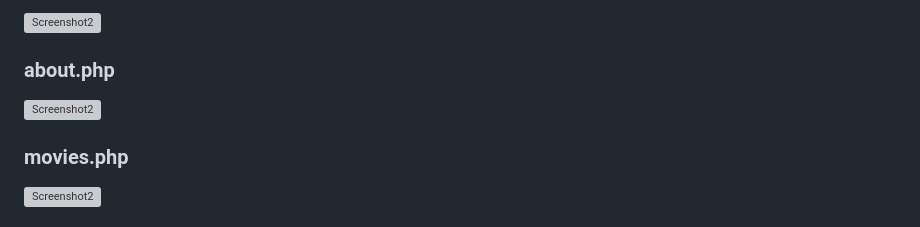
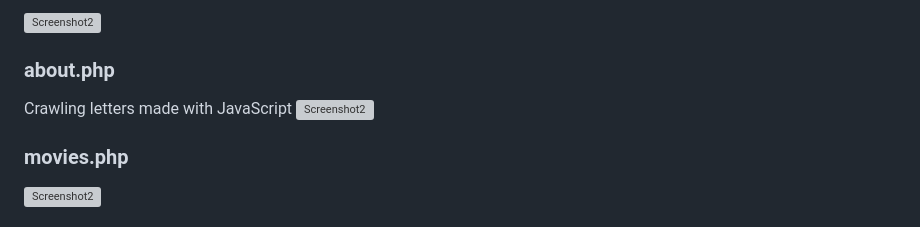
Before and after one commit to felipe-mig/Star_Wars_web_app_PHP, a Markdown page: README.md, the part around the change. Rendered like a GitHub page; grey boxes are pictures that could not be loaded.

```diff
--- a/README.md
+++ b/README.md
@@ -30,6 +30,8 @@ The Web app has media queries implemented. Therefore, the user can navigate from
 ![Screenshot2](screenshots/Screenshot8.webp)
 
 ### about.php
+
+Crawling letters made with JavaScript
 ![Screenshot2](screenshots/Screenshot9.webp)
 
 ### movies.php
```
